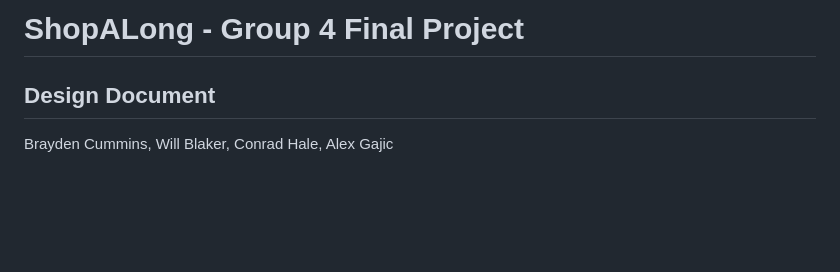
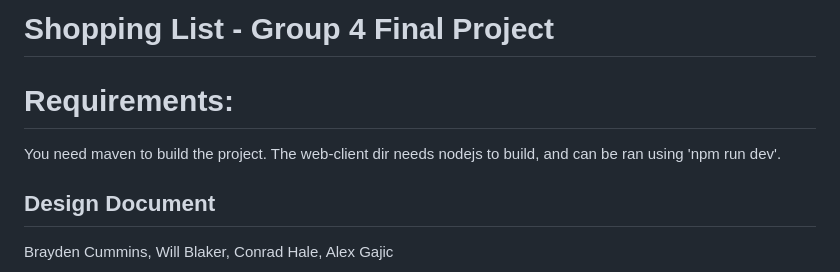
Before and after one commit to gajicav/ShoppingAppFinal, a Markdown page: README.md, the part around the change. Rendered like a GitHub page; blank space fills up the shorter version.

```diff
--- a/README.md
+++ b/README.md
@@ -1,4 +1,8 @@
-# ShopALong - Group 4 Final Project
+# Shopping List - Group 4 Final Project
+
+# Requirements:
+
+You need maven to build the project. The web-client dir needs nodejs to build, and can be ran using 'npm run dev'.
 
 ## Design Document
 
```
